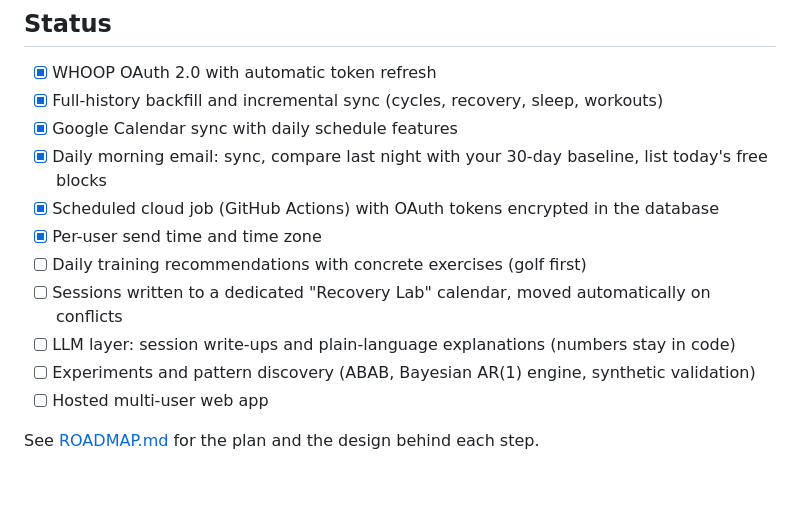
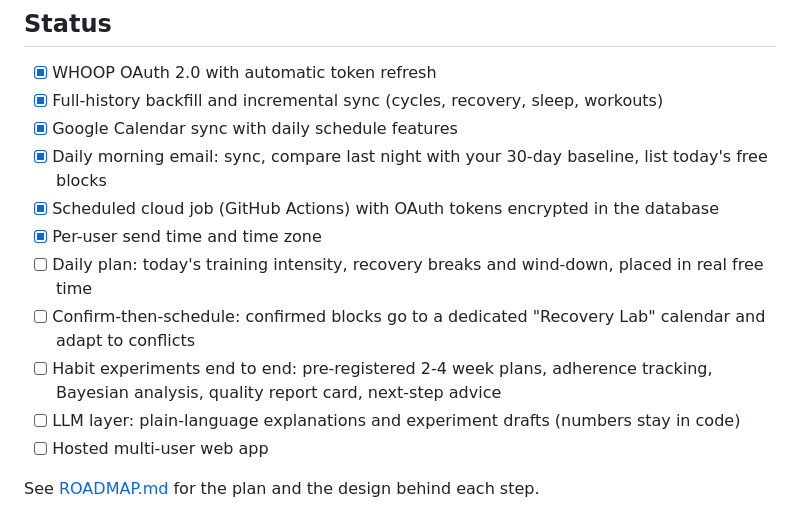
Before and after one commit to Chris316-git/WHOOP_RecoveryLab, a Markdown page: README.md, the part around the change. Rendered like a GitHub page; blank space fills up the shorter version.

Commit message:
Refocus roadmap on day planning and end-to-end habit experiments

```diff
--- a/README.md
+++ b/README.md
@@ -38,10 +38,10 @@ Google Calendar ─┘    (daily sync)  (per-user)   (experiments)   (explain /
 - [x] Daily morning email: sync, compare last night with your 30-day baseline, list today's free blocks
 - [x] Scheduled cloud job (GitHub Actions) with OAuth tokens encrypted in the database
 - [x] Per-user send time and time zone
-- [ ] Daily training recommendations with concrete exercises (golf first)
-- [ ] Sessions written to a dedicated "Recovery Lab" calendar, moved automatically on conflicts
-- [ ] LLM layer: session write-ups and plain-language explanations (numbers stay in code)
-- [ ] Experiments and pattern discovery (ABAB, Bayesian AR(1) engine, synthetic validation)
+- [ ] Daily plan: today's training intensity, recovery breaks and wind-down, placed in real free time
+- [ ] Confirm-then-schedule: confirmed blocks go to a dedicated "Recovery Lab" calendar and adapt to conflicts
+- [ ] Habit experiments end to end: pre-registered 2-4 week plans, adherence tracking, Bayesian analysis, quality report card, next-step advice
+- [ ] LLM layer: plain-language explanations and experiment drafts (numbers stay in code)
 - [ ] Hosted multi-user web app
 
 See [ROADMAP.md](ROADMAP.md) for the plan and the design behind each step.
```
Also changed, not shown: ROADMAP.md (+175 -97 lines).
